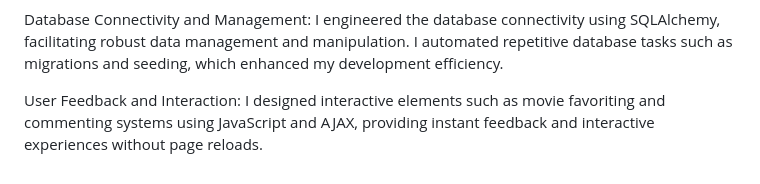
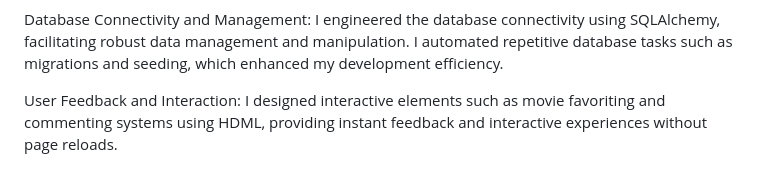
Before and after one commit to JefferyWenhaoWang/Wenhao-Wang-Peaceful-Earth-Association-Movie-Search-Website-design., a Markdown page: README.md, the part around the change. Drawn GitHub-style.

```diff
--- a/README.md
+++ b/README.md
@@ -30,4 +30,4 @@ Session Management and Personalization: I configured Flask to effectively manage
 
 Database Connectivity and Management: I engineered the database connectivity using SQLAlchemy, facilitating robust data management and manipulation. I automated repetitive database tasks such as migrations and seeding, which enhanced my development efficiency.
 
-User Feedback and Interaction: I designed interactive elements such as movie favoriting and commenting systems using JavaScript and AJAX, providing instant feedback and interactive experiences without page reloads.
+User Feedback and Interaction: I designed interactive elements such as movie favoriting and commenting systems using HDML, providing instant feedback and interactive experiences without page reloads.
```
